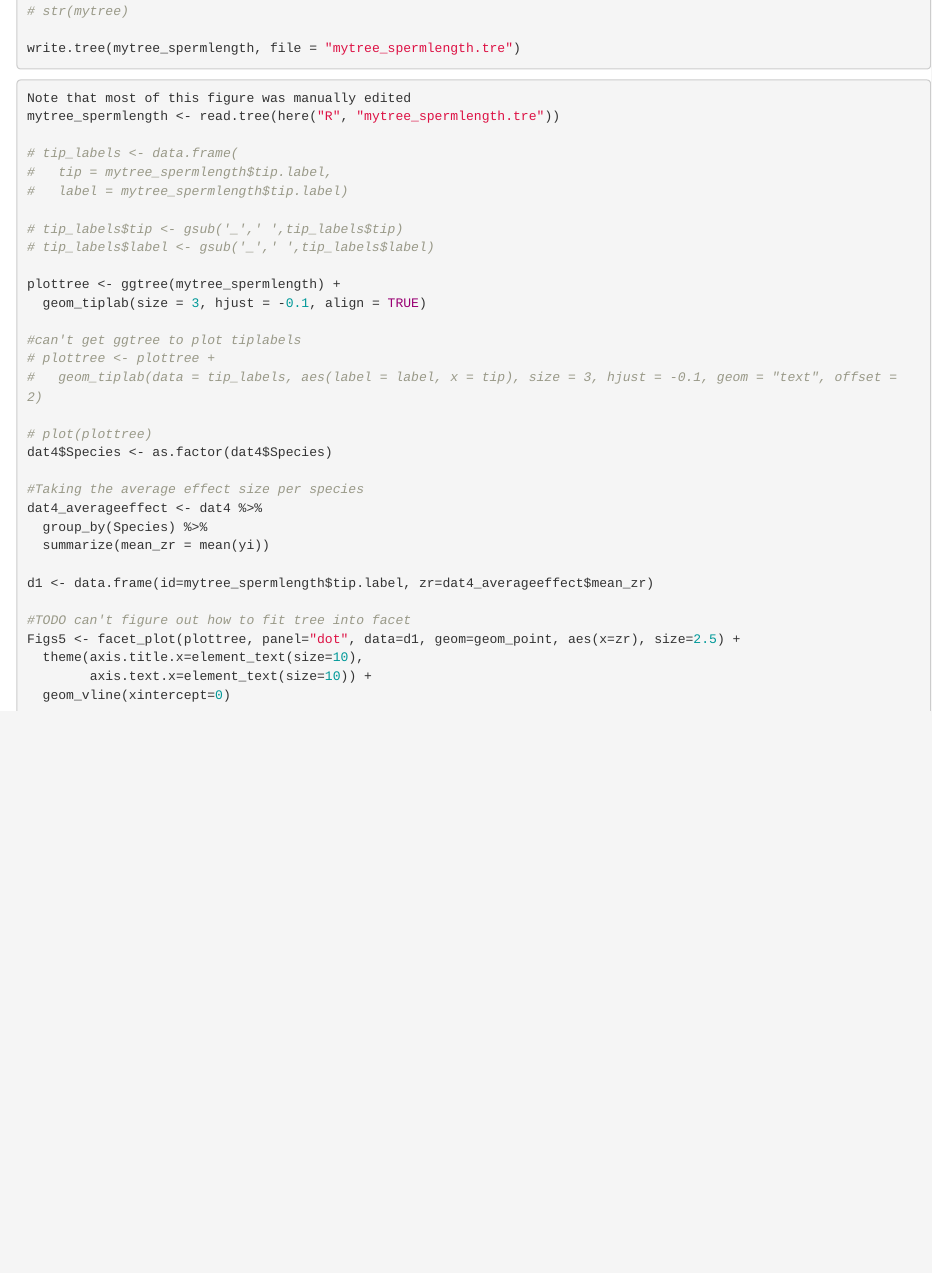
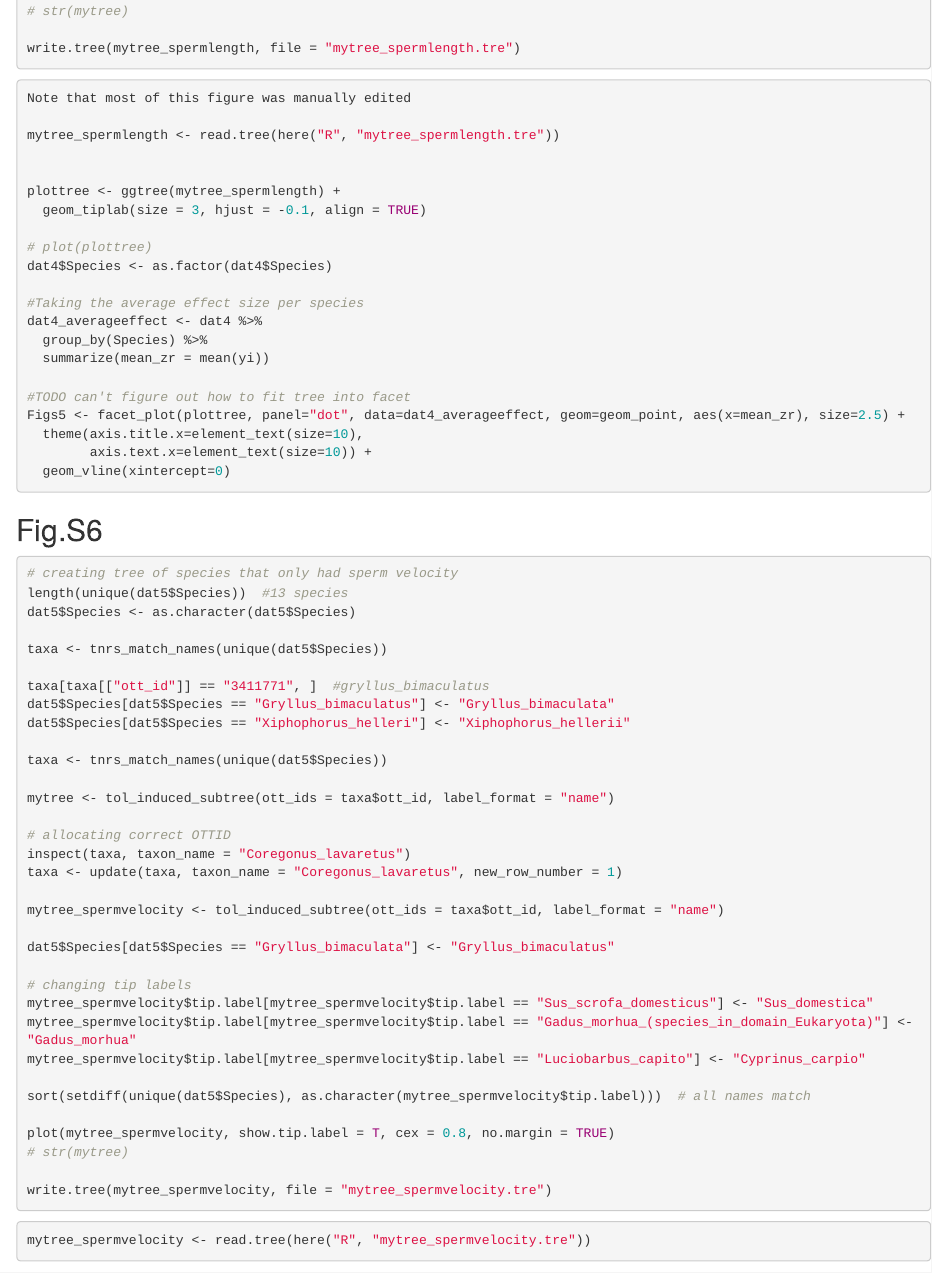
Before and after one commit to elmacartney/Postcop_MA, an R Markdown document (Analysis.Rmd): the page in a window 1100 px wide, from 6620 px down. Rendered offline with R 4.5, knitr and Pandoc, with nearby package versions; some code elsewhere in the file could not run offline.

Commit message:
velocity phylogeny

````diff
--- a/Analysis.Rmd
+++ b/Analysis.Rmd
@@ -977,21 +977,12 @@ write.tree(mytree_spermlength, file = "mytree_spermlength.tre")
 ```{r, eval = FALSE}
 
 Note that most of this figure was manually edited
+
 mytree_spermlength <- read.tree(here("R", "mytree_spermlength.tre"))
 
-# tip_labels <- data.frame(
-#   tip = mytree_spermlength$tip.label,
-#   label = mytree_spermlength$tip.label)
-
-# tip_labels$tip <- gsub('_',' ',tip_labels$tip)
-# tip_labels$label <- gsub('_',' ',tip_labels$label)
 
 plottree <- ggtree(mytree_spermlength) +
   geom_tiplab(size = 3, hjust = -0.1, align = TRUE)
-
-#can't get ggtree to plot tiplabels
-# plottree <- plottree +
-#   geom_tiplab(data = tip_labels, aes(label = label, x = tip), size = 3, hjust = -0.1, geom = "text", offset = 2)
 
 # plot(plottree)
 dat4$Species <- as.factor(dat4$Species)
@@ -1001,11 +992,52 @@ dat4_averageeffect <- dat4 %>%
   group_by(Species) %>%
   summarize(mean_zr = mean(yi))
 
-d1 <- data.frame(id=mytree_spermlength$tip.label, zr=dat4_averageeffect$mean_zr)
-
 #TODO can't figure out how to fit tree into facet
-Figs5 <- facet_plot(plottree, panel="dot", data=d1, geom=geom_point, aes(x=zr), size=2.5) +
+Figs5 <- facet_plot(plottree, panel="dot", data=dat4_averageeffect, geom=geom_point, aes(x=mean_zr), size=2.5) +
   theme(axis.title.x=element_text(size=10),
         axis.text.x=element_text(size=10)) +
   geom_vline(xintercept=0)
 
+```
+
+## Fig.S6
+
+```{r, eval = FALSE}
+#creating tree of species that only had sperm velocity
+length(unique(dat5$Species)) #13 species
+dat5$Species <-as.character(dat5$Species)
+
+taxa <- tnrs_match_names(unique(dat5$Species))
+
+taxa[taxa[["ott_id"]] == "3411771", ] #gryllus_bimaculatus
+dat5$Species[dat5$Species == "Gryllus_bimaculatus"]  <- "Gryllus_bimaculata"
+dat5$Species[dat5$Species == "Xiphophorus_helleri"]  <- "Xiphophorus_hellerii"
+
+taxa <- tnrs_match_names(unique(dat5$Species))
+
+mytree <- tol_induced_subtree(ott_ids = taxa$ott_id, label_format= "name")
+
+#allocating correct OTTID
+inspect(taxa, taxon_name = "Coregonus_lavaretus")
+taxa <- update(taxa, taxon_name = "Coregonus_lavaretus", new_row_number = 1)
+
+mytree_spermvelocity <- tol_induced_subtree(ott_ids = taxa$ott_id, label_format= "name")
+
+dat5$Species[dat5$Species == "Gryllus_bimaculata"]  <- "Gryllus_bimaculatus"
+
+# changing tip labels
+mytree_spermvelocity$tip.label[mytree_spermvelocity$tip.label == "Sus_scrofa_domesticus"]  <- "Sus_domestica"
+mytree_spermvelocity$tip.label[mytree_spermvelocity$tip.label == "Gadus_morhua_(species_in_domain_Eukaryota)"]  <- "Gadus_morhua"
+mytree_spermvelocity$tip.label[mytree_spermvelocity$tip.label == "Luciobarbus_capito"] <- "Cyprinus_carpio"
+
+sort(setdiff(unique(dat5$Species), as.character(mytree_spermvelocity$tip.label))) # all names match
+
+plot(mytree_spermvelocity, show.tip.label = T, cex = 0.8, no.margin = TRUE)
+# str(mytree)
+
+write.tree(mytree_spermvelocity, file = "mytree_spermvelocity.tre")
+```
+
+```{r}
+
+mytree_spermvelocity <- read.tree(here("R", "mytree_spermvelocity.tre"))
````
Also changed, not shown: Figs/Fig. S5.pdf (added), Figs/Fig.S6.pdf (added), Figs/Sperm length phylo 2.pdf (deleted), Rplot.pdf (added), Rplot01.pdf (added), Analysis.Rmd (17 more changed lines), 1 other file.
